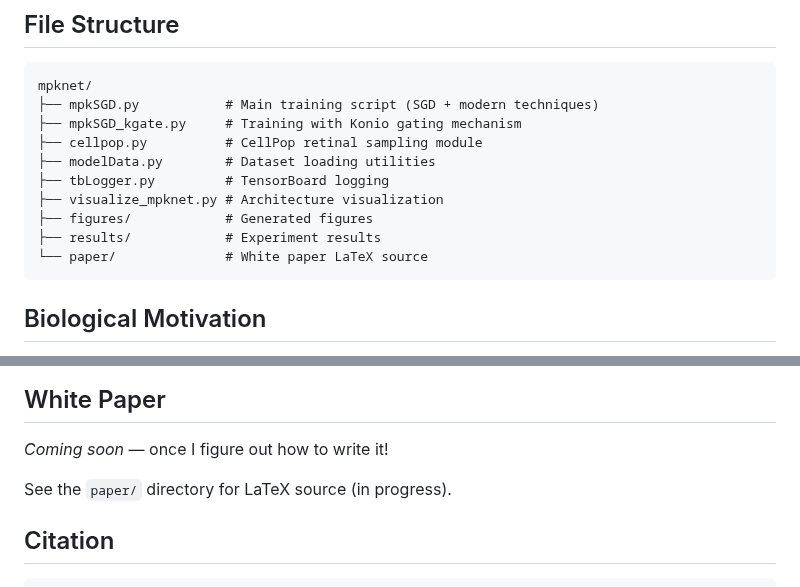
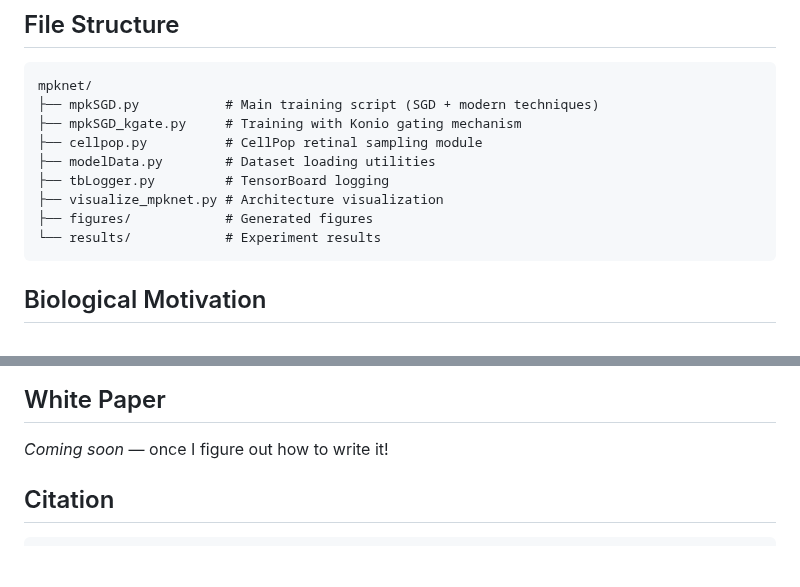
Before and after one commit to DJLougen/MPKnet, a Markdown page: README.md, 2 parts joined by grey strips. Rendered like a GitHub page; blank space fills up the shorter version.

Commit message:
Remove paper/ directory reference
🤖 Generated with [Claude Code](https://claude.com/claude-code)

Co-Authored-By: Claude Opus 4.5 <noreply@anthropic.com>

````diff
--- a/README.md
+++ b/README.md
@@ -106,8 +106,7 @@ mpknet/
 ├── tbLogger.py         # TensorBoard logging
 ├── visualize_mpknet.py # Architecture visualization
 ├── figures/            # Generated figures
-├── results/            # Experiment results
-└── paper/              # White paper LaTeX source
+└── results/            # Experiment results
 ```
 
 ## Biological Motivation
@@ -152,8 +151,6 @@ The philosophy is to start with the most fundamental structural feature (paralle
 
 *Coming soon* — once I figure out how to write it!
 
-See the `paper/` directory for LaTeX source (in progress).
-
 ## Citation
 
 ```bibtex
````
